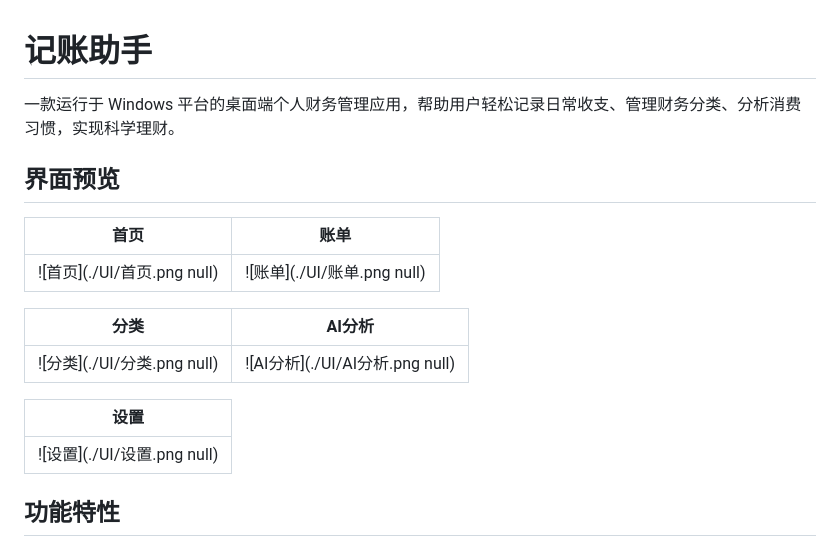
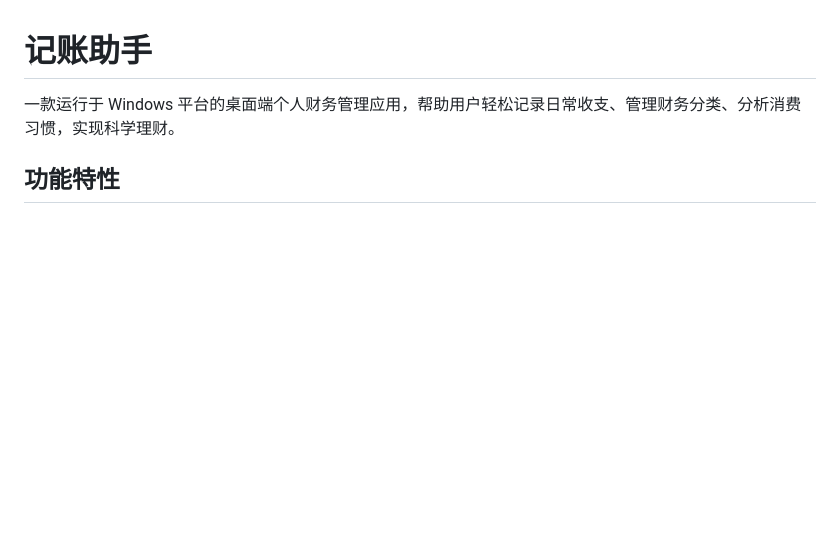
Before and after one commit to lanlan0811/Personal-finance-Windows-x64, a Markdown page: README.md, the part around the change. Rendered like a GitHub page; blank space fills up the shorter version.

Commit message:
docs: 移除README中的界面预览截图
界面截图已过时且不再维护，移除以避免误导用户

```diff
--- a/README.md
+++ b/README.md
@@ -1,20 +1,6 @@
 # 记账助手
 
 一款运行于 Windows 平台的桌面端个人财务管理应用，帮助用户轻松记录日常收支、管理财务分类、分析消费习惯，实现科学理财。
-
-## 界面预览
-
-|             首页            |             账单            |
-| :-----------------------: | :-----------------------: |
-| !\[首页]\(./UI/首页.png null) | !\[账单]\(./UI/账单.png null) |
-
-|             分类            |              AI分析             |
-| :-----------------------: | :---------------------------: |
-| !\[分类]\(./UI/分类.png null) | !\[AI分析]\(./UI/AI分析.png null) |
-
-|             设置            |
-| :-----------------------: |
-| !\[设置]\(./UI/设置.png null) |
 
 ## 功能特性
 
```
